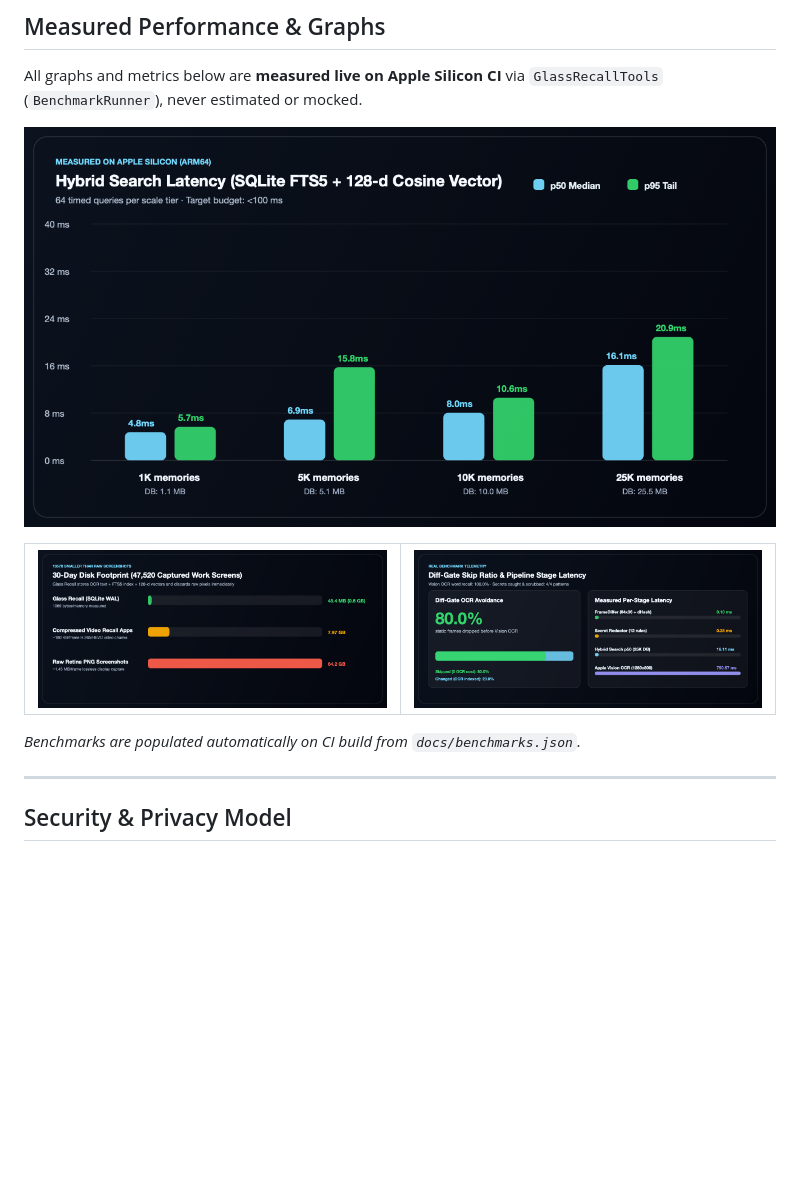
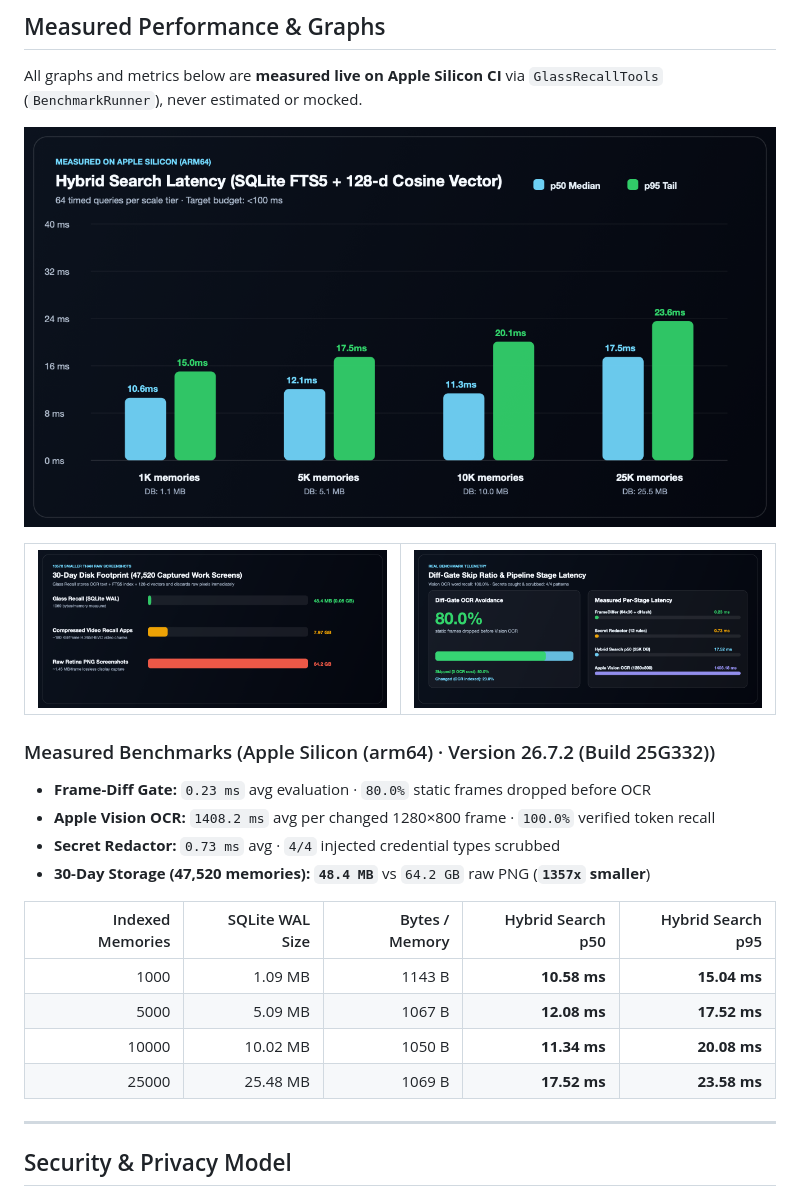
Before and after one commit to Moeraafatz/glass-recall, a Markdown page: README.md, the part around the change. Rendered like a GitHub page; pictures changed too: docs/graphs/pipeline-efficiency.png, docs/graphs/search-latency.png, docs/graphs/storage-footprint.png; blank space fills up the shorter version.

Commit message:
docs: update rendered SwiftUI screenshots and Apple Silicon benchmark graphs [skip ci]

```diff
--- a/README.md
+++ b/README.md
@@ -114,7 +114,19 @@ All graphs and metrics below are **measured live on Apple Silicon CI** via `Glas
 </table>
 
 <!-- BENCHMARK_TABLE_START -->
-*Benchmarks are populated automatically on CI build from `docs/benchmarks.json`.*
+### Measured Benchmarks (Apple Silicon (arm64) · Version 26.7.2 (Build 25G332))
+
+- **Frame-Diff Gate:** `0.23 ms` avg evaluation · `80.0%` static frames dropped before OCR
+- **Apple Vision OCR:** `1408.2 ms` avg per changed 1280×800 frame · `100.0%` verified token recall
+- **Secret Redactor:** `0.73 ms` avg · `4/4` injected credential types scrubbed
+- **30-Day Storage (47,520 memories):** **`48.4 MB`** vs `64.2 GB` raw PNG (**`1357x` smaller**)
+
+| Indexed Memories | SQLite WAL Size | Bytes / Memory | Hybrid Search p50 | Hybrid Search p95 |
+| ---: | ---: | ---: | ---: | ---: |
+| 1000 | 1.09 MB | 1143 B | **10.58 ms** | **15.04 ms** |
+| 5000 | 5.09 MB | 1067 B | **12.08 ms** | **17.52 ms** |
+| 10000 | 10.02 MB | 1050 B | **11.34 ms** | **20.08 ms** |
+| 25000 | 25.48 MB | 1069 B | **17.52 ms** | **23.58 ms** |
 <!-- BENCHMARK_TABLE_END -->
 
 ---
```
Also changed, not shown: docs/benchmark-summary.md (+7 -7 lines), 4 other files.
